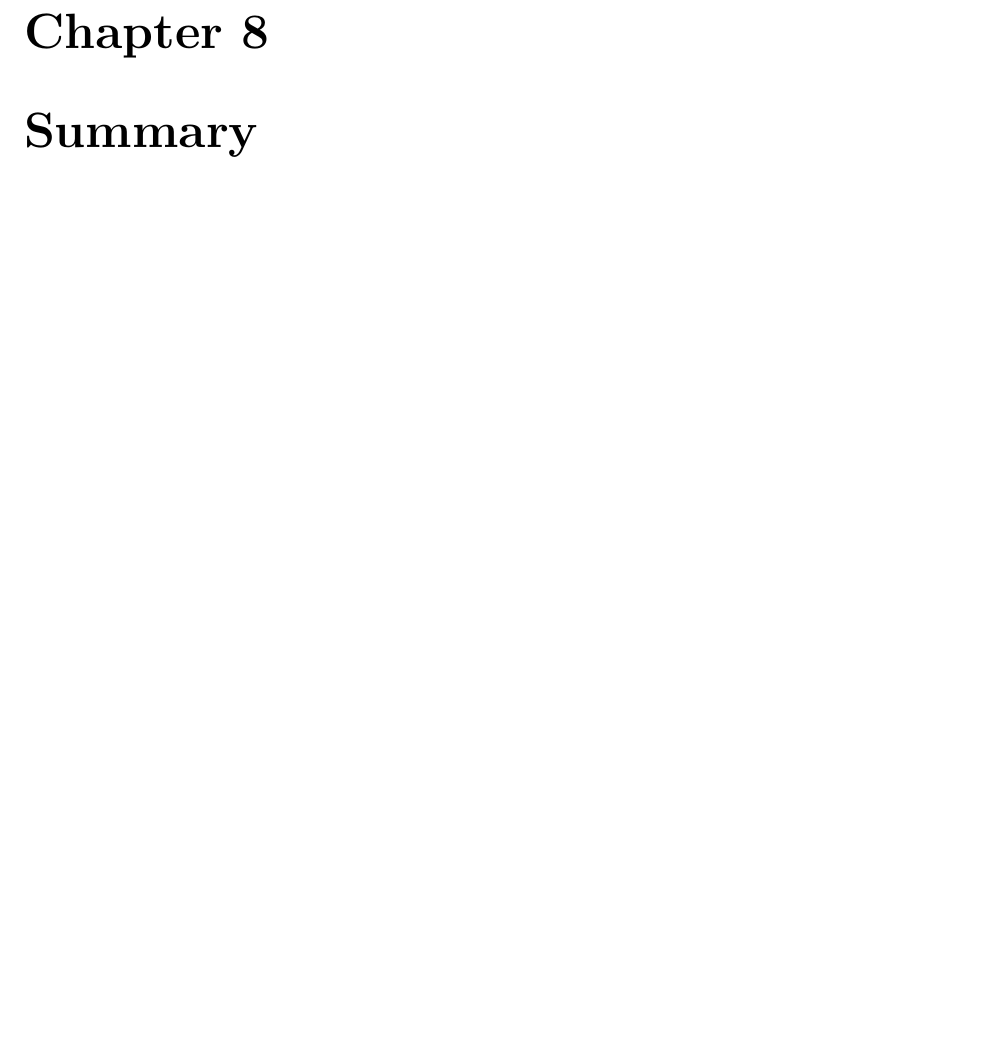
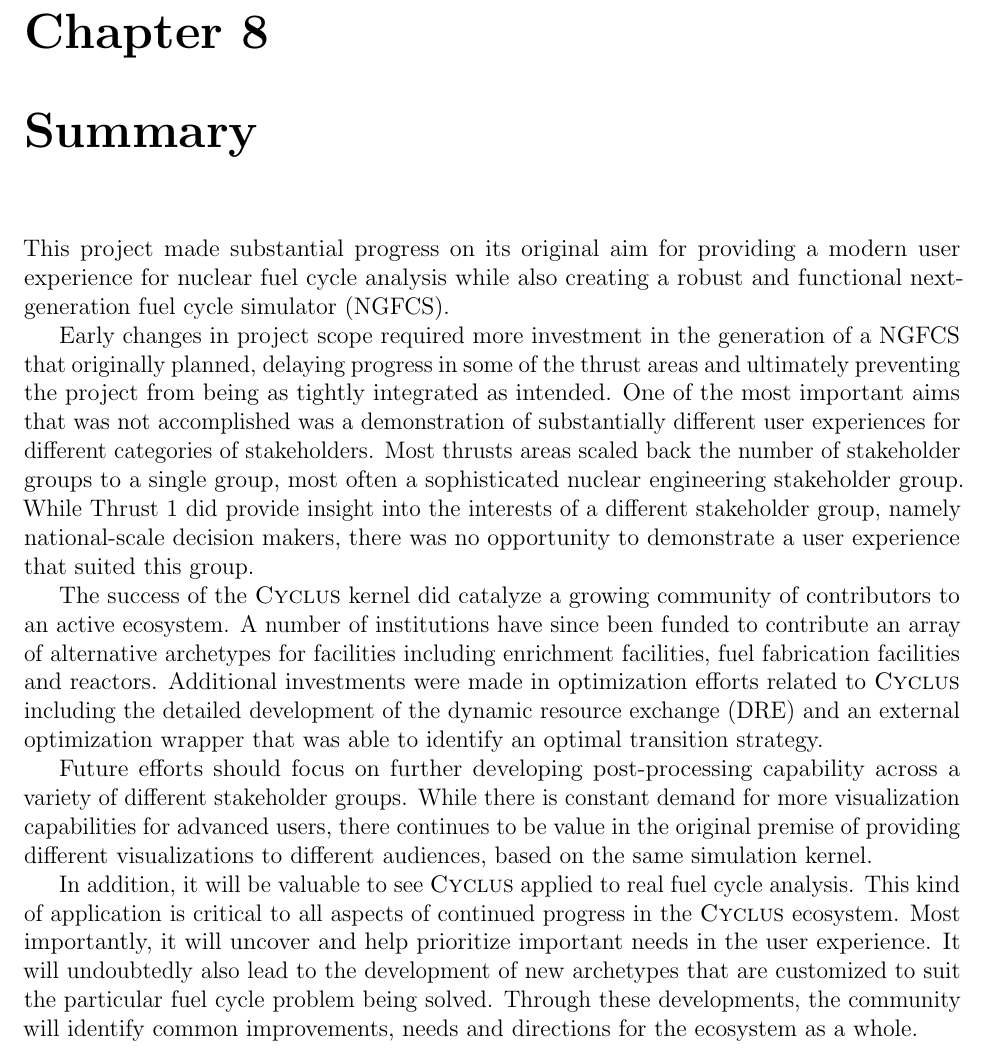
Before and after one commit to gonuke/cyclus_ux_report, a LaTeX thesis (report.tex, which reads summary.tex): part of page 52 of 52, cut so that both start at the same text, the shorter picture padded with empty space. Compiled offline with pdfLaTeX.

Commit message:
Finished summary

```diff
--- a/summary.tex
+++ b/summary.tex
@@ -1 +1,40 @@
 \chapter{Summary}
+
+This project made substantial progress on its original aim for providing a
+modern user experience for nuclear fuel cycle analysis while also creating a
+robust and functional \acrfull{ngfcs}.
+
+Early changes in project scope required more investment in the generation of a
+\gls{ngfcs} that originally planned, delaying progress in some of the thrust
+areas and ultimately preventing the project from being as tightly integrated
+as intended.  One of the most important aims that was not accomplished was a
+demonstration of substantially different user experiences for different
+categories of stakeholders.  Most thrusts areas scaled back the number of
+stakeholder groups to a single group, most often a sophisticated nuclear
+engineering stakeholder group.  While Thrust 1 did provide insight into the
+interests of a different stakeholder group, namely national-scale decision
+makers, there was no opportunity to demonstrate a user experience that suited
+this group.
+
+The success of the \Cyclus kernel did catalyze a growing community of
+contributors to an active ecosystem.  A number of institutions have since been
+funded to contribute an array of alternative archetypes for facilities
+including enrichment facilities, fuel fabrication facilities and reactors.
+Additional investments were made in optimization efforts related to \Cyclus
+including the detailed development of the \acrfull{DRE} and an external
+optimization wrapper that was able to identify an optimal transition strategy.
+
+Future efforts should focus on further developing post-processing capability
+across a variety of different stakeholder groups.  While there is constant
+demand for more visualization capabilities for advanced users, there continues
+to be value in the original premise of providing different visualizations to
+different audiences, based on the same simulation kernel.
+
+In addition, it will be valuable to see \Cyclus applied to real fuel cycle
+analysis.  This kind of application is critical to all aspects of continued
+progress in the \Cyclus ecosystem.  Most importantly, it will uncover and help
+prioritize important needs in the user experience.  It will undoubtedly also
+lead to the development of new archetypes that are customized to suit the
+particular fuel cycle problem being solved.  Through these developments, the
+community will identify common improvements, needs and directions for the
+ecosystem as a whole.
```
Also changed, not shown: exec.tex (+39 -1 lines).
